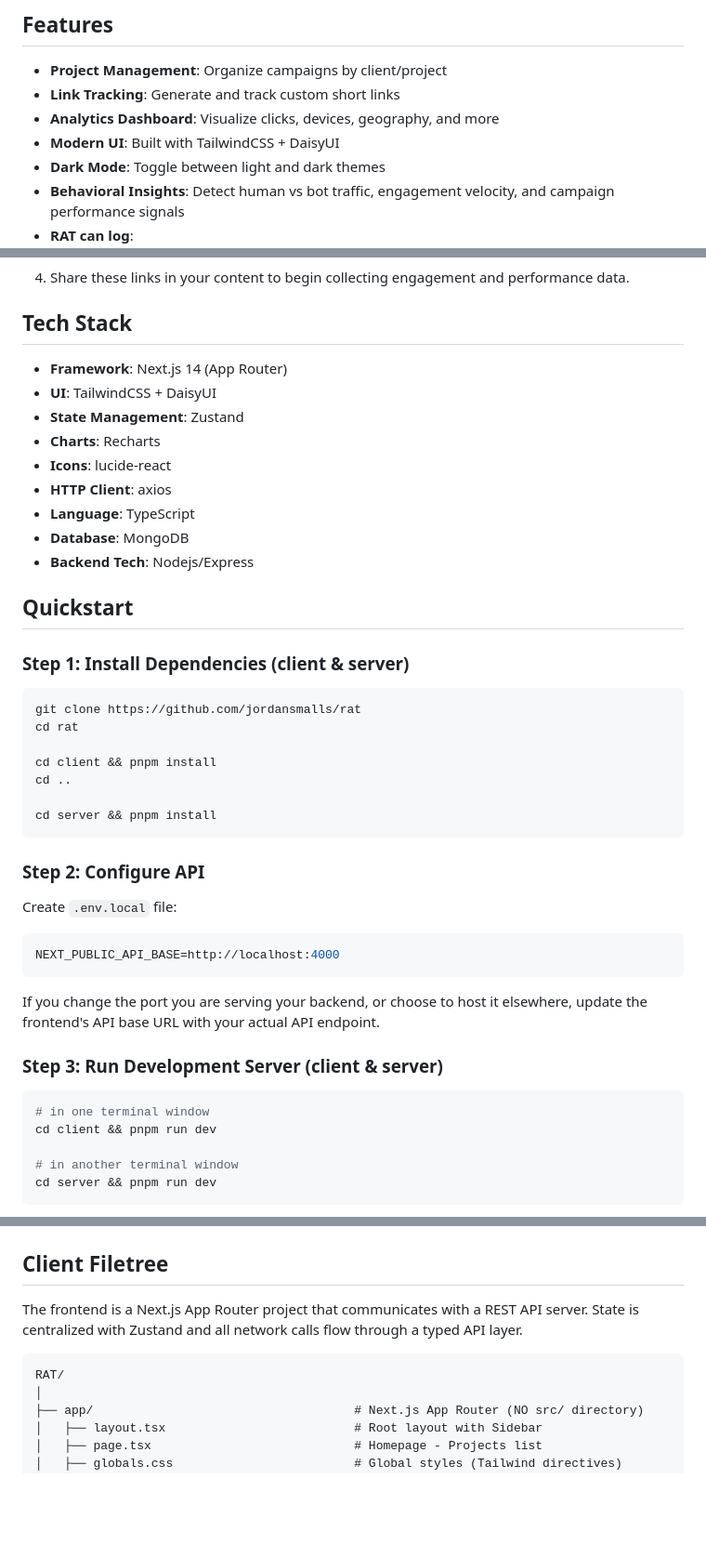
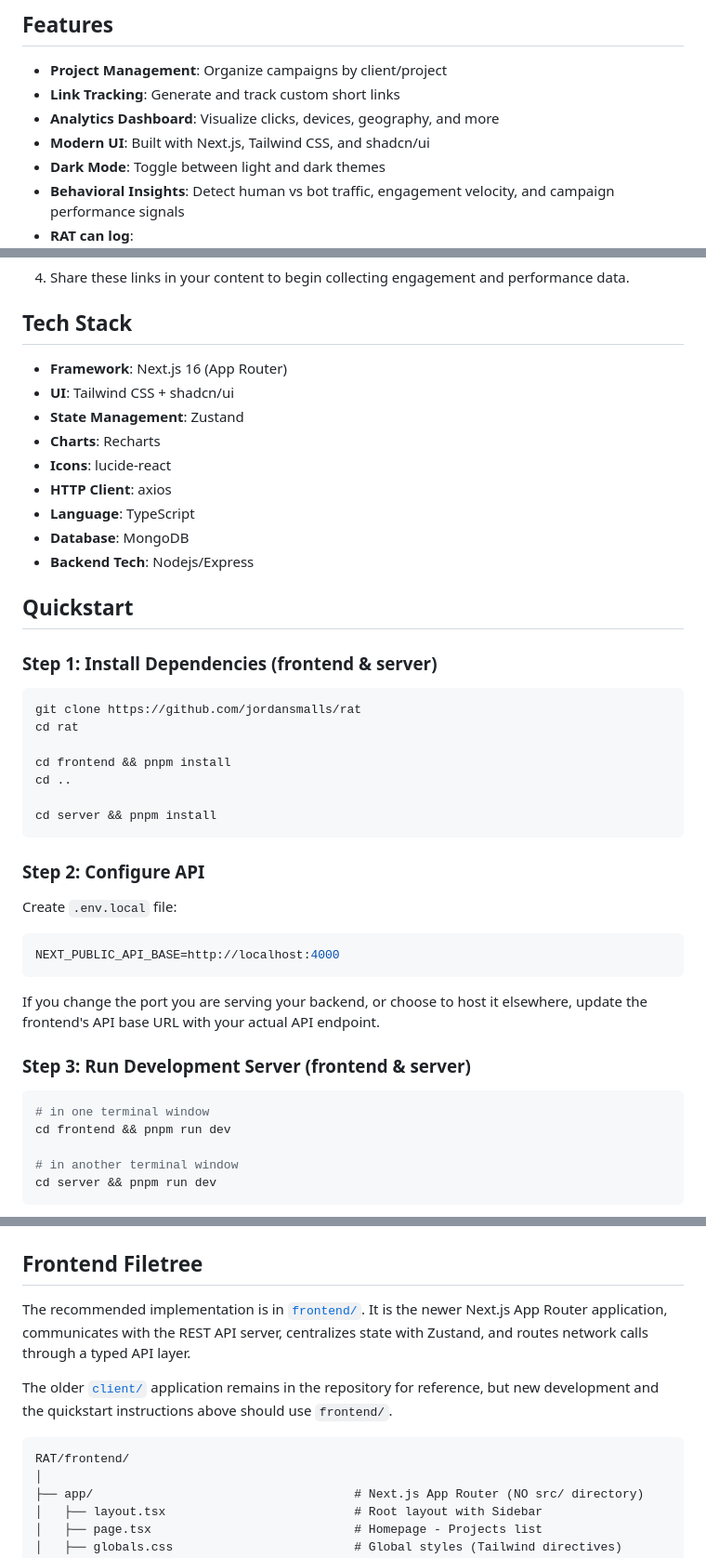
Before and after one commit to jordansmalls/RAT, a Markdown page: README.md, 3 parts joined by grey strips. Shown at 93% size. Rendered like a GitHub page; blank space fills up the shorter version.

Commit message:
chore: update README.md to include new frontend implementation, featuring nextjs and shadcn

````diff
--- a/README.md
+++ b/README.md
@@ -10,7 +10,7 @@ This open sourced version is a generalized implementation of the system, designe
 - **Project Management**: Organize campaigns by client/project
 - **Link Tracking**: Generate and track custom short links
 - **Analytics Dashboard**: Visualize clicks, devices, geography, and more
-- **Modern UI**: Built with TailwindCSS + DaisyUI
+- **Modern UI**: Built with Next.js, Tailwind CSS, and shadcn/ui
 - **Dark Mode**: Toggle between light and dark themes
 - **Behavioral Insights**: Detect human vs bot traffic, engagement velocity, and campaign performance signals
 - **RAT can log**:
@@ -32,8 +32,8 @@ This open sourced version is a generalized implementation of the system, designe
 
 ## Tech Stack
 
-- **Framework**: Next.js 14 (App Router)
-- **UI**: TailwindCSS + DaisyUI
+- **Framework**: Next.js 16 (App Router)
+- **UI**: Tailwind CSS + shadcn/ui
 - **State Management**: Zustand
 - **Charts**: Recharts
 - **Icons**: lucide-react
@@ -44,13 +44,13 @@ This open sourced version is a generalized implementation of the system, designe
 
 ##  Quickstart
 
-### Step 1: Install Dependencies (client & server)
+### Step 1: Install Dependencies (frontend & server)
 
 ```bash
 git clone https://github.com/jordansmalls/rat
 cd rat
 
-cd client && pnpm install
+cd frontend && pnpm install
 cd ..
 
 cd server && pnpm install
@@ -66,11 +66,11 @@ NEXT_PUBLIC_API_BASE=http://localhost:4000
 
 If you change the port you are serving your backend, or choose to host it elsewhere, update the frontend's API base URL with your actual API endpoint.
 
-### Step 3: Run Development Server (client & server)
+### Step 3: Run Development Server (frontend & server)
 
 ```bash
 # in one terminal window
-cd client && pnpm run dev
+cd frontend && pnpm run dev
 
 # in another terminal window
 cd server && pnpm run dev
@@ -101,12 +101,14 @@ Project Analytics Page
 <img src="./assets/project-analytics-demo.png" width="600" alt="Project analytics preview"/>
 
 
-## Client Filetree
+## Frontend Filetree
 
-The frontend is a Next.js App Router project that communicates with a REST API server. State is centralized with Zustand and all network calls flow through a typed API layer.
+The recommended implementation is in [`frontend/`](./frontend). It is the newer Next.js App Router application, communicates with the REST API server, centralizes state with Zustand, and routes network calls through a typed API layer.
+
+The older [`client/`](./client) application remains in the repository for reference, but new development and the quickstart instructions above should use `frontend/`.
 
 ```
-RAT/
+RAT/frontend/
 │
 ├── app/                                    # Next.js App Router (NO src/ directory)
 │   ├── layout.tsx                          # Root layout with Sidebar
````
Also changed, not shown: other parts of README.md (+3 -3 lines).
